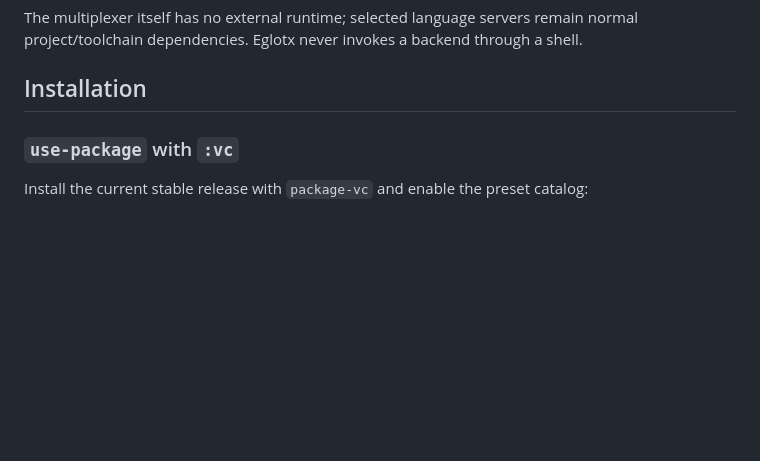
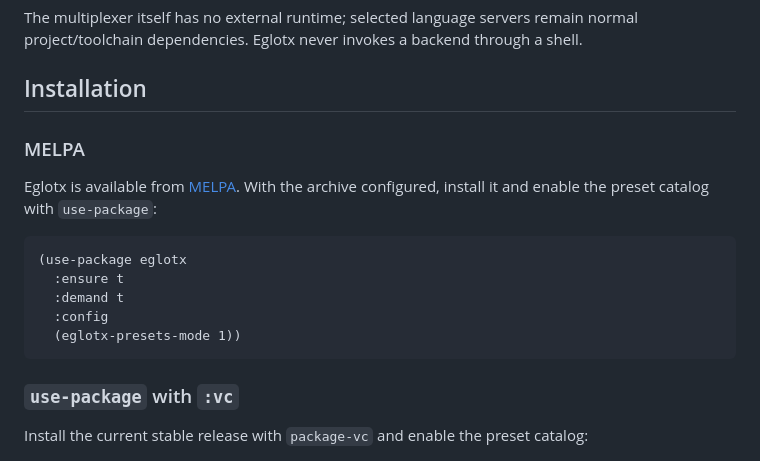
Before and after one commit to cxa/eglotx, a Markdown page: README.md, the part around the change. Rendered like a GitHub page; blank space fills up the shorter version.

Commit message:
Document MELPA installation

````diff
--- a/README.md
+++ b/README.md
@@ -22,6 +22,19 @@ remain normal project/toolchain dependencies.  Eglotx never invokes a backend
 through a shell.
 
 ## Installation
+
+### MELPA
+
+Eglotx is available from [MELPA](https://melpa.org/#/eglotx).  With the archive
+configured, install it and enable the preset catalog with `use-package`:
+
+```elisp
+(use-package eglotx
+  :ensure t
+  :demand t
+  :config
+  (eglotx-presets-mode 1))
+```
 
 ### `use-package` with `:vc`
 
````
